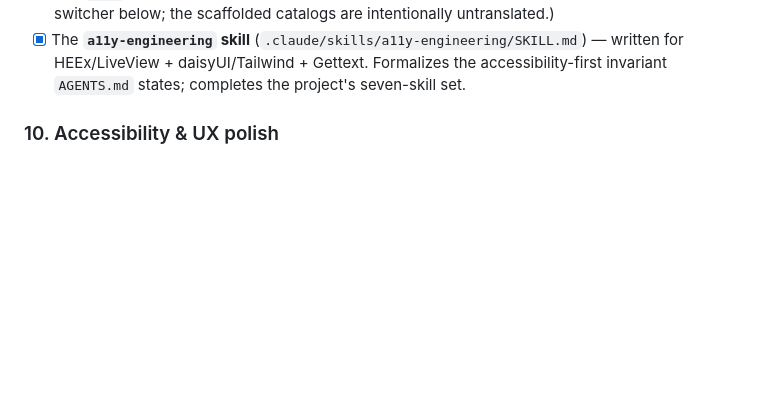
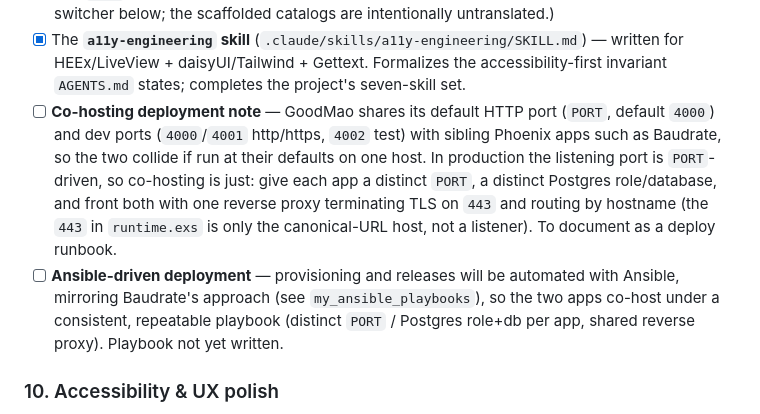
Before and after one commit to hiroshiyui/GoodMao2, a Markdown page: doc/roadmap.md, the part around the change. GitHub-like rendering; blank space fills up the shorter version.

Commit message:
docs(roadmap): note co-hosting ports + Ansible deployment plan
Capture the same-host deployment considerations for co-hosting GoodMao
alongside sibling Phoenix apps (e.g. Baudrate): the default HTTP/dev port
collision and its PORT-driven resolution behind a single reverse proxy,
plus the intent to automate provisioning/releases with Ansible mirroring
Baudrate's playbook approach. Both under Engineering & ops maturity.

Co-Authored-By: Claude Opus 4.8 (1M context) <noreply@anthropic.com>

```diff
--- a/doc/roadmap.md
+++ b/doc/roadmap.md
@@ -238,6 +238,17 @@ the locale-parity test + the `a11y-engineering` skill.
 - [x] The **`a11y-engineering` skill** (`.claude/skills/a11y-engineering/SKILL.md`) —
       written for HEEx/LiveView + daisyUI/Tailwind + Gettext. Formalizes the accessibility-first
       invariant `AGENTS.md` states; completes the project's seven-skill set.
+- [ ] **Co-hosting deployment note** — GoodMao shares its default HTTP port (`PORT`, default
+      `4000`) and dev ports (`4000`/`4001` http/https, `4002` test) with sibling Phoenix apps such
+      as Baudrate, so the two collide if run at their defaults on one host. In production the
+      listening port is `PORT`-driven, so co-hosting is just: give each app a distinct `PORT`, a
+      distinct Postgres role/database, and front both with one reverse proxy terminating TLS on
+      `443` and routing by hostname (the `443` in `runtime.exs` is only the canonical-URL host, not
+      a listener). To document as a deploy runbook.
+- [ ] **Ansible-driven deployment** — provisioning and releases will be automated with Ansible,
+      mirroring Baudrate's approach (see `my_ansible_playbooks`), so the two apps co-host under a
+      consistent, repeatable playbook (distinct `PORT` / Postgres role+db per app, shared reverse
+      proxy). Playbook not yet written.
 
 ### 10. Accessibility & UX polish
 
```
